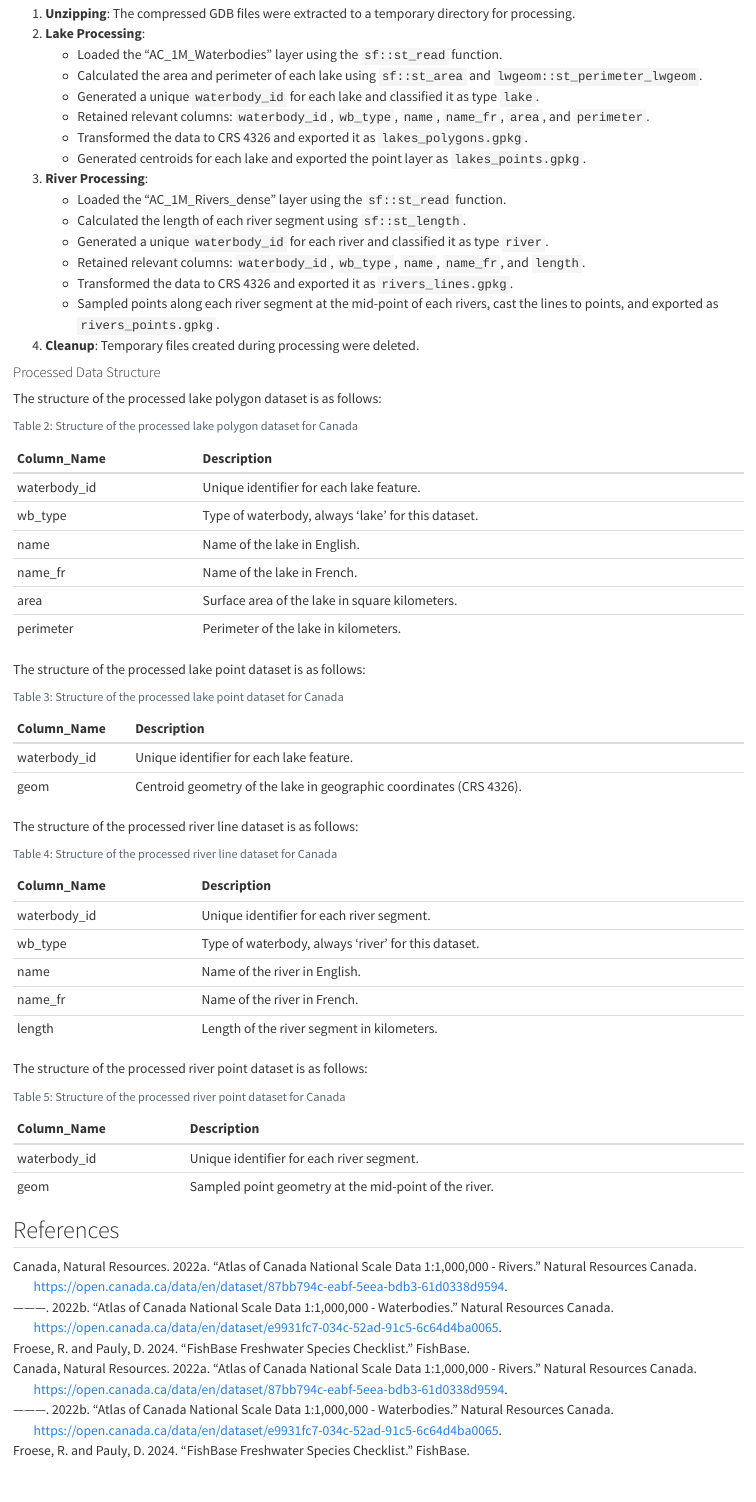
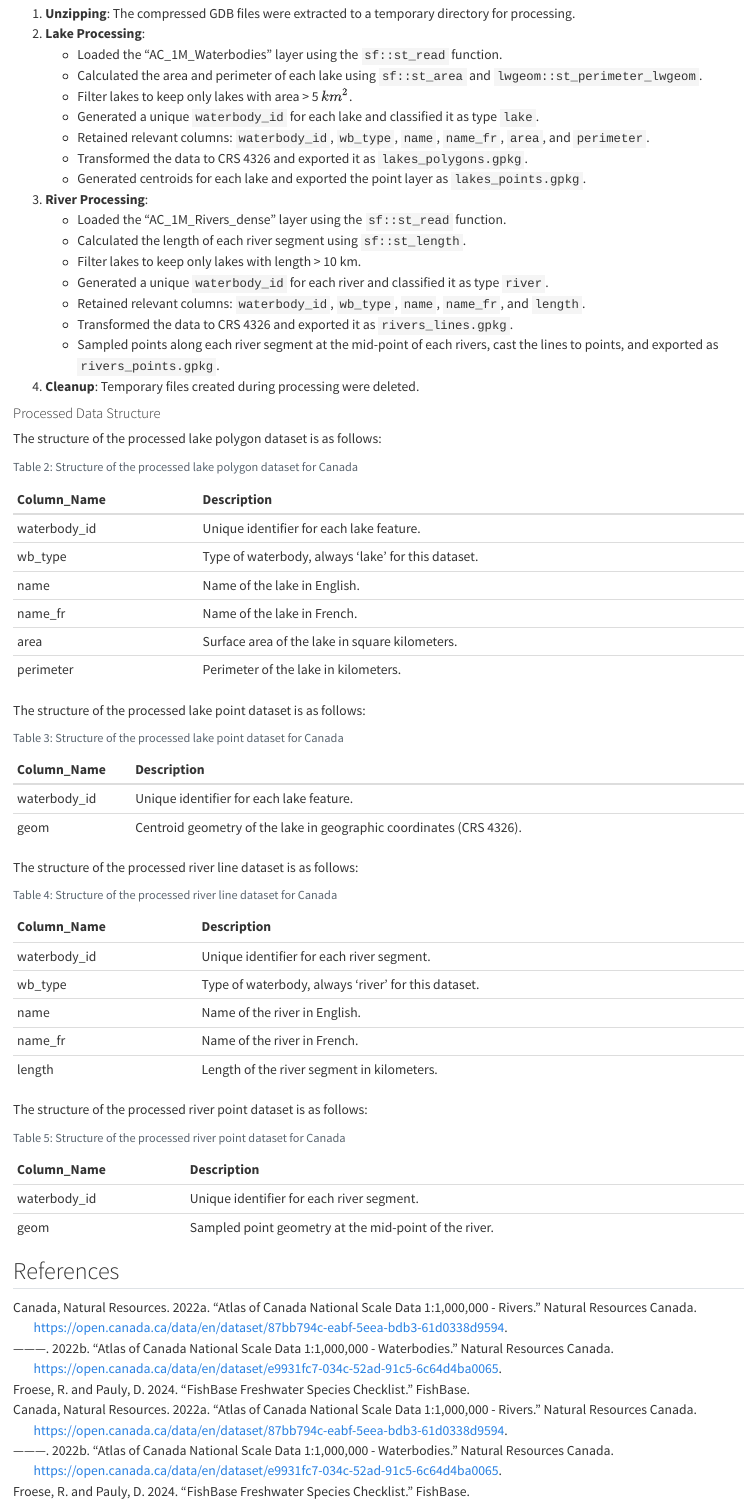
Before and after one commit to inSilecoInc/timingWindowsData, a Quarto document (pubs/report/2_data.qmd): the page in a window 1100 px wide, from 1190 px down. Rendered offline with R 4.5, knitr and Pandoc in place of Quarto, with nearby package versions.

Commit message:
filter lakes and rivers to reduce size

```diff
--- a/pubs/report/2_data.qmd
+++ b/pubs/report/2_data.qmd
@@ -53,6 +53,7 @@ The harvested raw data was processed using the `prc_atlas_of_canada_hydrology` s
 2. **Lake Processing**:
    - Loaded the "AC_1M_Waterbodies" layer using the `sf::st_read` function.
    - Calculated the area and perimeter of each lake using `sf::st_area` and `lwgeom::st_perimeter_lwgeom`.
+   - Filter lakes to keep only lakes with area > 5 $km^2$.
    - Generated a unique `waterbody_id` for each lake and classified it as type `lake`.
    - Retained relevant columns: `waterbody_id`, `wb_type`, `name`, `name_fr`, `area`, and `perimeter`.
    - Transformed the data to CRS 4326 and exported it as `lakes_polygons.gpkg`.
@@ -60,6 +61,7 @@ The harvested raw data was processed using the `prc_atlas_of_canada_hydrology` s
 3. **River Processing**:
    - Loaded the "AC_1M_Rivers_dense" layer using the `sf::st_read` function.
    - Calculated the length of each river segment using `sf::st_length`.
+   - Filter lakes to keep only lakes with length > 10 km.
    - Generated a unique `waterbody_id` for each river and classified it as type `river`.
    - Retained relevant columns: `waterbody_id`, `wb_type`, `name`, `name_fr`, and `length`.
    - Transformed the data to CRS 4326 and exported it as `rivers_lines.gpkg`.
```
Also changed, not shown: workspace/scripts/prc_atlas_of_canada_hydrology.R (+2 -2 lines), 1 other file.
